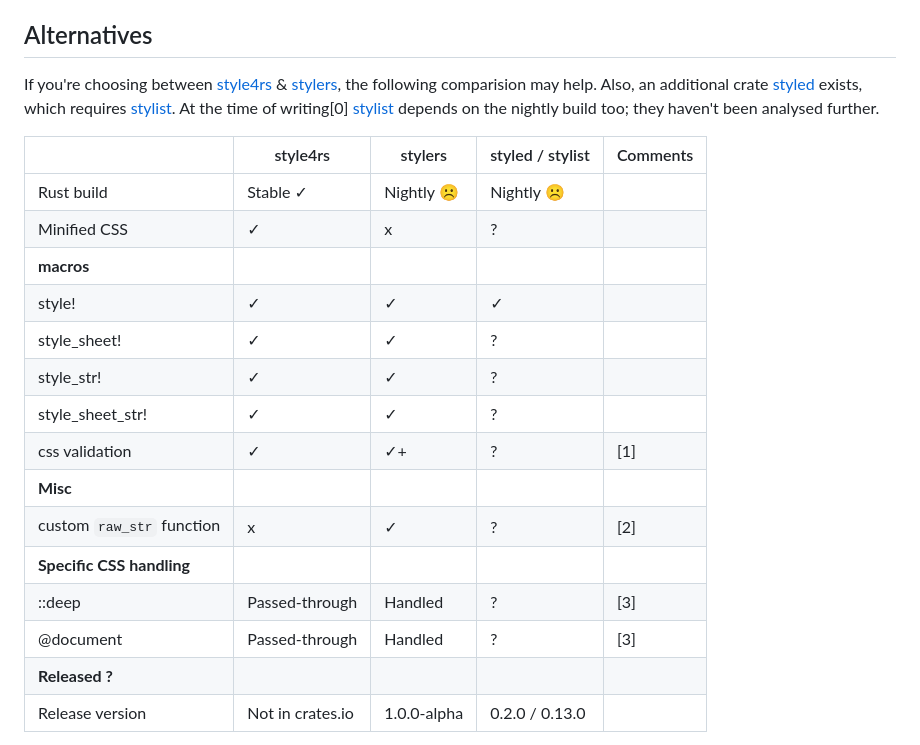
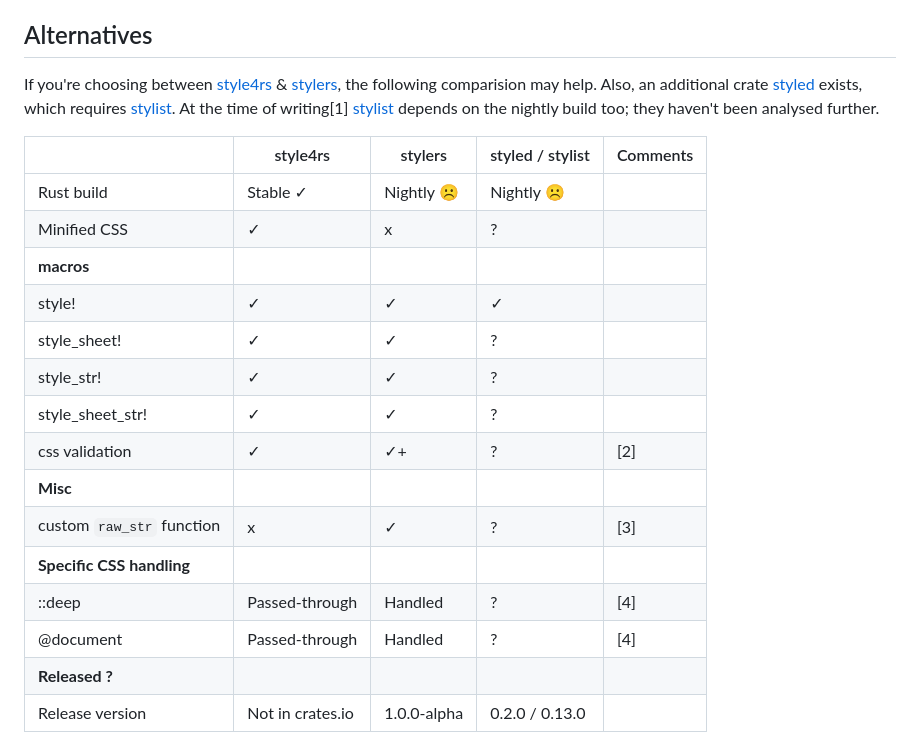
Before and after one commit to nigeleke/style4rs, a Markdown page: README.md, the part around the change. GitHub-like rendering.

Commit message:
Update readme note references

```diff
--- a/README.md
+++ b/README.md
@@ -27,7 +27,7 @@ The reason for this crate's development was because [stylers](https://github.com
 
 ## Alternatives
 
-If you're choosing between [style4rs](https://nigeleke.github.io/style4rs/) & [stylers](https://github.com/abishekatp/stylers), the following comparision may help. Also, an additional crate [styled](https://docs.rs/styled/latest/styled/) exists, which requires [stylist](https://docs.rs/stylist/latest/stylist/). At the time of writing[0] [stylist](https://docs.rs/stylist/latest/stylist/) depends on the nightly build too; they haven't been analysed further.
+If you're choosing between [style4rs](https://nigeleke.github.io/style4rs/) & [stylers](https://github.com/abishekatp/stylers), the following comparision may help. Also, an additional crate [styled](https://docs.rs/styled/latest/styled/) exists, which requires [stylist](https://docs.rs/stylist/latest/stylist/). At the time of writing[1] [stylist](https://docs.rs/stylist/latest/stylist/) depends on the nightly build too; they haven't been analysed further.
 
 |                           | style4rs         | stylers     | styled / stylist | Comments |
 |---------------------------|------------------|-------------|------------------|----------|
@@ -38,12 +38,12 @@ If you're choosing between [style4rs](https://nigeleke.github.io/style4rs/) & [s
 | style_sheet!              | ✓                | ✓           | ?                |          |
 | style_str!                | ✓                | ✓           | ?                |          |
 | style_sheet_str!          | ✓                | ✓           | ?                |          |
-| css validation            | ✓                | ✓+          | ?                | [1]      |
+| css validation            | ✓                | ✓+          | ?                | [2]      |
 | __Misc__                  |                  |             |                  |          |
-| custom `raw_str` function | x                | ✓           | ?                | [2]      |
+| custom `raw_str` function | x                | ✓           | ?                | [3]      |
 | __Specific CSS handling__ |                  |             |                  |          |
-| ::deep                    | Passed-through   | Handled     | ?                | [3]      |
-| @document                 | Passed-through   | Handled     | ?                | [3]      |
+| ::deep                    | Passed-through   | Handled     | ?                | [4]      |
+| @document                 | Passed-through   | Handled     | ?                | [4]      |
 | __Released ?__            |                  |             |                  |          |
 | Release version           | Not in crates.io | 1.0.0-alpha | 0.2.0 / 0.13.0   |          |
 
```
